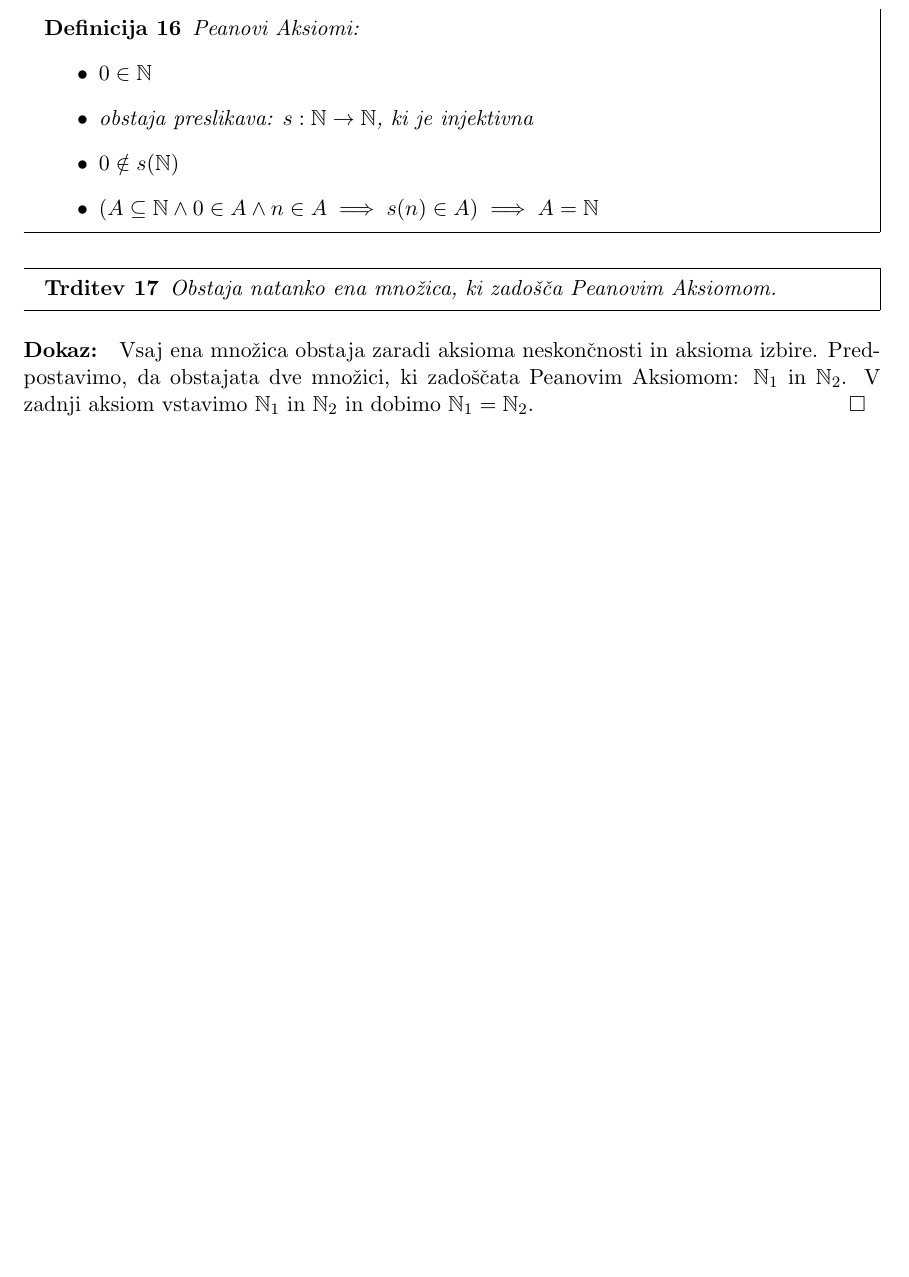
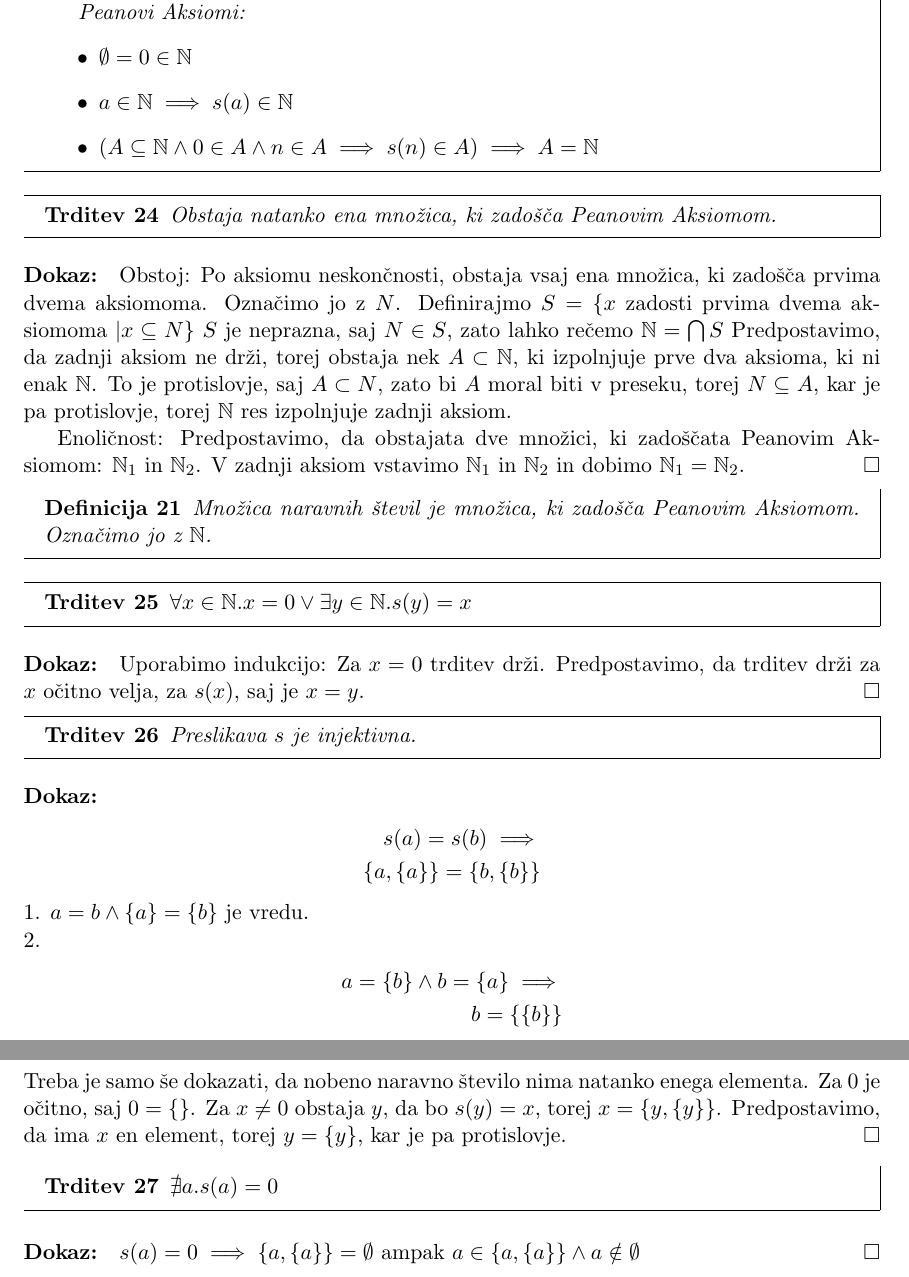
Before and after one commit to Zorz42/Stevila, a LaTeX document (src/main.tex, which reads src/poglavja/03_naravna_stevila.tex, src/poglavja/04_naravna_stevila.tex): part of page 9 of 9 before the commit and two parts of pages 11 and 12 of 12 after it, the two joined at a grey line, cut so that both start at the same text, the shorter picture padded with empty space. Compiled offline with pdfLaTeX.

Commit message:
progress

```diff
--- a/src/poglavja/03_naravna_stevila.tex
+++ /dev/null
@@ -1,18 +0,0 @@
-\begin{definicija}
-    Peanovi Aksiomi:
-    \begin{itemize}
-        \item $0 \in \mathbb{N}$
-        \item obstaja preslikava: $s: \mathbb{N} \to \mathbb{N}$, ki je injektivna
-        \item $0 \notin s(\mathbb{N})$
-        \item $(A \subseteq \mathbb{N} \wedge 0 \in A \wedge n \in A \implies s(n) \in A) \implies A = \mathbb{N}$
-    \end{itemize}
-\end{definicija}
-
-\begin{trditev}
-    Obstaja natanko ena množica, ki zadošča Peanovim Aksiomom.
-\end{trditev}
-\begin{dokaz}
-Vsaj ena množica obstaja zaradi aksioma neskončnosti in aksioma izbire.
-Predpostavimo, da obstajata dve množici, ki zadoščata Peanovim Aksiomom: $\mathbb{N}_1$ in $\mathbb{N}_2$.
-V zadnji aksiom vstavimo $\mathbb{N}_1$ in $\mathbb{N}_2$ in dobimo $\mathbb{N}_1 = \mathbb{N}_2$.
-\end{dokaz}
--- /dev/null
+++ b/src/poglavja/04_naravna_stevila.tex
@@ -0,0 +1,67 @@
+\begin{definicija}
+    Naslednjiška funkcija: $s: a \longrightarrow \{a, \{a\}\}$
+
+    Peanovi Aksiomi:
+    \begin{itemize}
+        \item $\emptyset = 0 \in \mathbb{N}$
+        \item $a \in \mathbb{N} \implies s(a) \in \mathbb{N}$
+        \item $(A \subseteq \mathbb{N} \wedge 0 \in A \wedge n \in A \implies s(n) \in A) \implies A = \mathbb{N}$
+    \end{itemize}
+\end{definicija}
+
+\begin{trditev}
+    Obstaja natanko ena množica, ki zadošča Peanovim Aksiomom.
+\end{trditev}
+\begin{dokaz}
+    Obstoj:
+    Po aksiomu neskončnosti, obstaja vsaj ena množica, ki zadošča prvima dvema aksiomoma.
+    Označimo jo z $N$.
+    Definirajmo $S = \{x$ zadosti prvima dvema aksiomoma $| x \subseteq N\}$
+    $S$ je neprazna, saj $N \in S$, zato lahko rečemo $\mathbb{N} = \bigcap S$
+    Predpostavimo, da zadnji aksiom ne drži, torej obstaja nek $A \subset \mathbb{N}$, ki izpolnjuje prve dva aksioma, ki ni enak $\mathbb{N}$.
+    To je protislovje, saj $A \subset N$, zato bi $A$ moral biti v preseku, torej $N \subseteq A$, kar je pa protislovje, torej $\mathbb{N}$ res izpolnjuje zadnji aksiom.
+
+    Enoličnost:
+Predpostavimo, da obstajata dve množici, ki zadoščata Peanovim Aksiomom: $\mathbb{N}_1$ in $\mathbb{N}_2$.
+V zadnji aksiom vstavimo $\mathbb{N}_1$ in $\mathbb{N}_2$ in dobimo $\mathbb{N}_1 = \mathbb{N}_2$.
+\end{dokaz}
+
+\begin{definicija}
+    Množica naravnih števil je množica, ki zadošča Peanovim Aksiomom.
+    Označimo jo z $\mathbb{N}$.
+\end{definicija}
+
+\begin{trditev}
+    $\forall x \in \mathbb{N}. x = 0 \vee \exists y \in \mathbb{N}. s(y) = x$
+\end{trditev}
+\begin{dokaz}
+    Uporabimo indukcijo: Za $x = 0$ trditev drži.
+    Predpostavimo, da trditev drži za $x$ očitno velja, za $s(x)$, saj je $x = y$.
+\end{dokaz}
+
+\begin{trditev}
+    Preslikava $s$ je injektivna.
+\end{trditev}
+\begin{dokaz}
+    \begin{align*}
+        s(a) = s(b) \implies \\
+        \{a,\{a\}\} = \{b,\{b\}\}
+    \end{align*}
+    1. $a = b \wedge \{a\} = \{b\}$ je vredu. \\
+    2.
+    \begin{align*}
+        a = \{b\} \wedge b = \{a\} \implies \\
+        b = \{\{b\}\}
+    \end{align*}
+    Treba je samo še dokazati, da nobeno naravno število nima natanko enega elementa.
+    Za $0$ je očitno, saj $0 = \{\}$.
+    Za $x \neq 0$ obstaja $y$, da bo $s(y) = x$, torej $x = \{y, \{y\}\}$.
+    Predpostavimo, da ima $x$ en element, torej $y = \{y\}$, kar je pa protislovje.
+\end{dokaz}
+
+\begin{trditev}
+    $\nexists a. s(a) = 0$
+\end{trditev}
+\begin{dokaz}
+    $s(a) = 0 \implies \{a, \{a\}\} = \emptyset$ ampak $a \in \{a, \{a\}\} \wedge a \notin \emptyset$
+\end{dokaz}
```
Also changed, not shown: src/main.tex (+5 -1 lines), src/poglavja/00_osnovne_definicije.tex (+10 -0 lines), src/poglavja/03_algebrajske_strukture.tex (added, +101 -0 lines).
